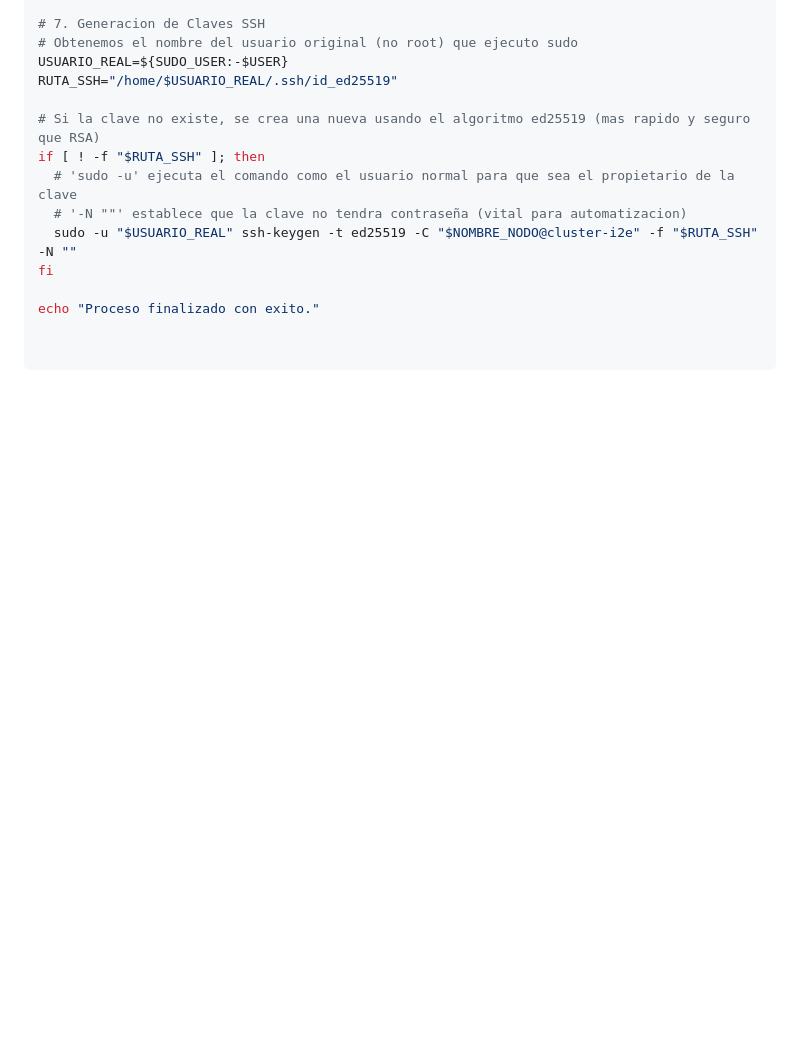
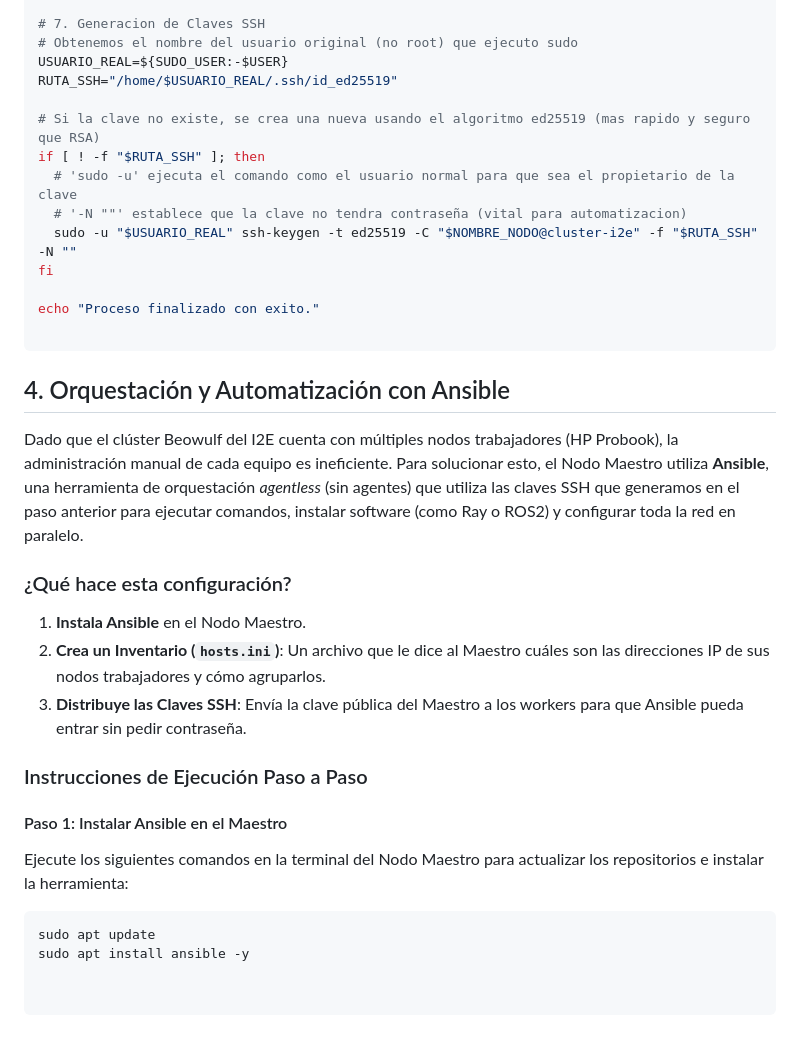
Before and after one commit to JhonathanBaron/Cluster-Basado-en-Green-Computing, a Markdown page: Conf_Nodo_Maestro.md, the part around the change. GitHub-like rendering; blank space fills up the shorter version.

````diff
--- a/Conf_Nodo_Maestro.md
+++ b/Conf_Nodo_Maestro.md
@@ -122,3 +122,21 @@ if [ ! -f "$RUTA_SSH" ]; then
 fi
 
 echo "Proceso finalizado con exito."
+
+```
+## 4. Orquestación y Automatización con Ansible
+
+Dado que el clúster Beowulf del I2E cuenta con múltiples nodos trabajadores (HP Probook), la administración manual de cada equipo es ineficiente. Para solucionar esto, el Nodo Maestro utiliza **Ansible**, una herramienta de orquestación *agentless* (sin agentes) que utiliza las claves SSH que generamos en el paso anterior para ejecutar comandos, instalar software (como Ray o ROS2) y configurar toda la red en paralelo.
+
+### ¿Qué hace esta configuración?
+1. **Instala Ansible** en el Nodo Maestro.
+2. **Crea un Inventario (`hosts.ini`)**: Un archivo que le dice al Maestro cuáles son las direcciones IP de sus nodos trabajadores y cómo agruparlos.
+3. **Distribuye las Claves SSH**: Envía la clave pública del Maestro a los workers para que Ansible pueda entrar sin pedir contraseña.
+
+### Instrucciones de Ejecución Paso a Paso
+
+#### Paso 1: Instalar Ansible en el Maestro
+Ejecute los siguientes comandos en la terminal del Nodo Maestro para actualizar los repositorios e instalar la herramienta:
+```bash
+sudo apt update
+sudo apt install ansible -y
````
